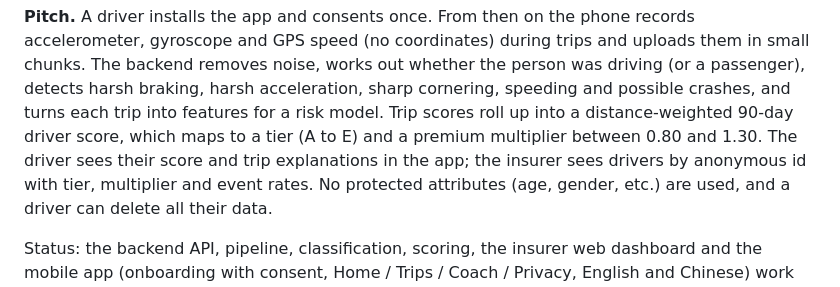
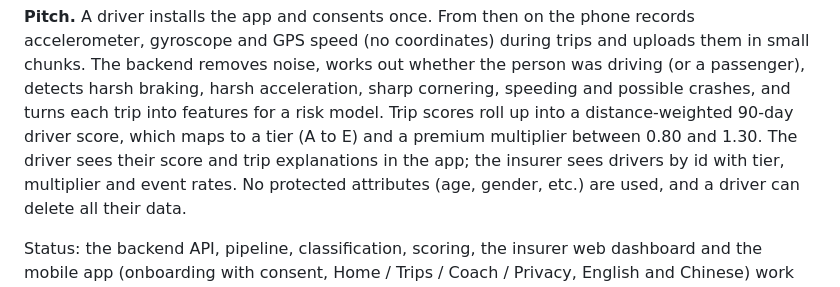
Before and after one commit to br1ks3nGit/hackie_hackie, a Markdown page: README.md, the part around the change. Drawn GitHub-style.

Commit message:
Fix wording in README regarding driver data visibility
Corrected the wording in the README to clarify how driver data is presented to insurers.

```diff
--- a/README.md
+++ b/README.md
@@ -26,7 +26,7 @@ detects harsh braking, harsh acceleration, sharp cornering, speeding and possibl
 and turns each trip into features for a risk model. Trip scores roll up into a
 distance-weighted 90-day driver score, which maps to a tier (A to E) and a premium
 multiplier between 0.80 and 1.30. The driver sees their score and trip explanations in the
-app; the insurer sees drivers by anonymous id with tier, multiplier and event rates. No
+app; the insurer sees drivers by id with tier, multiplier and event rates. No
 protected attributes (age, gender, etc.) are used, and a driver can delete all their data.
 
 Status: the backend API, pipeline, classification, scoring, the insurer web dashboard and the
```
